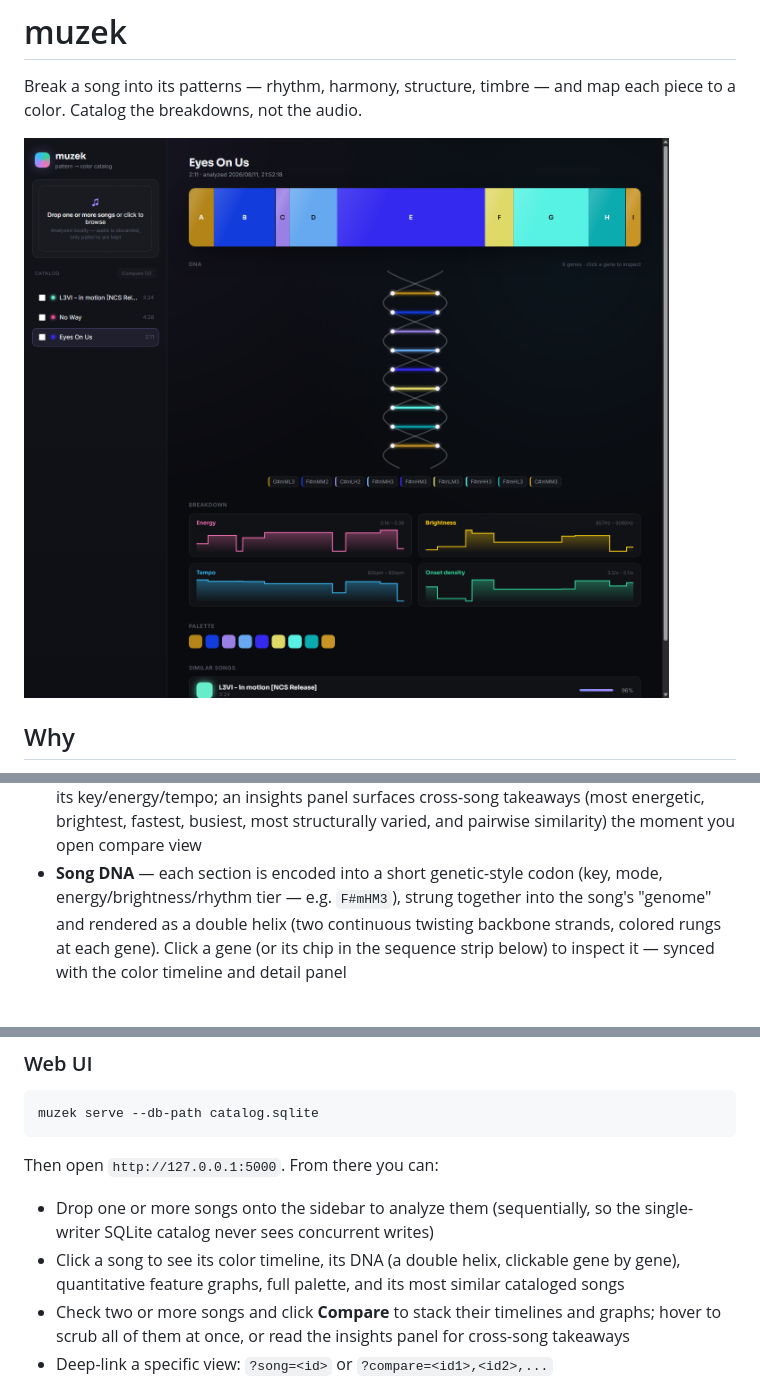
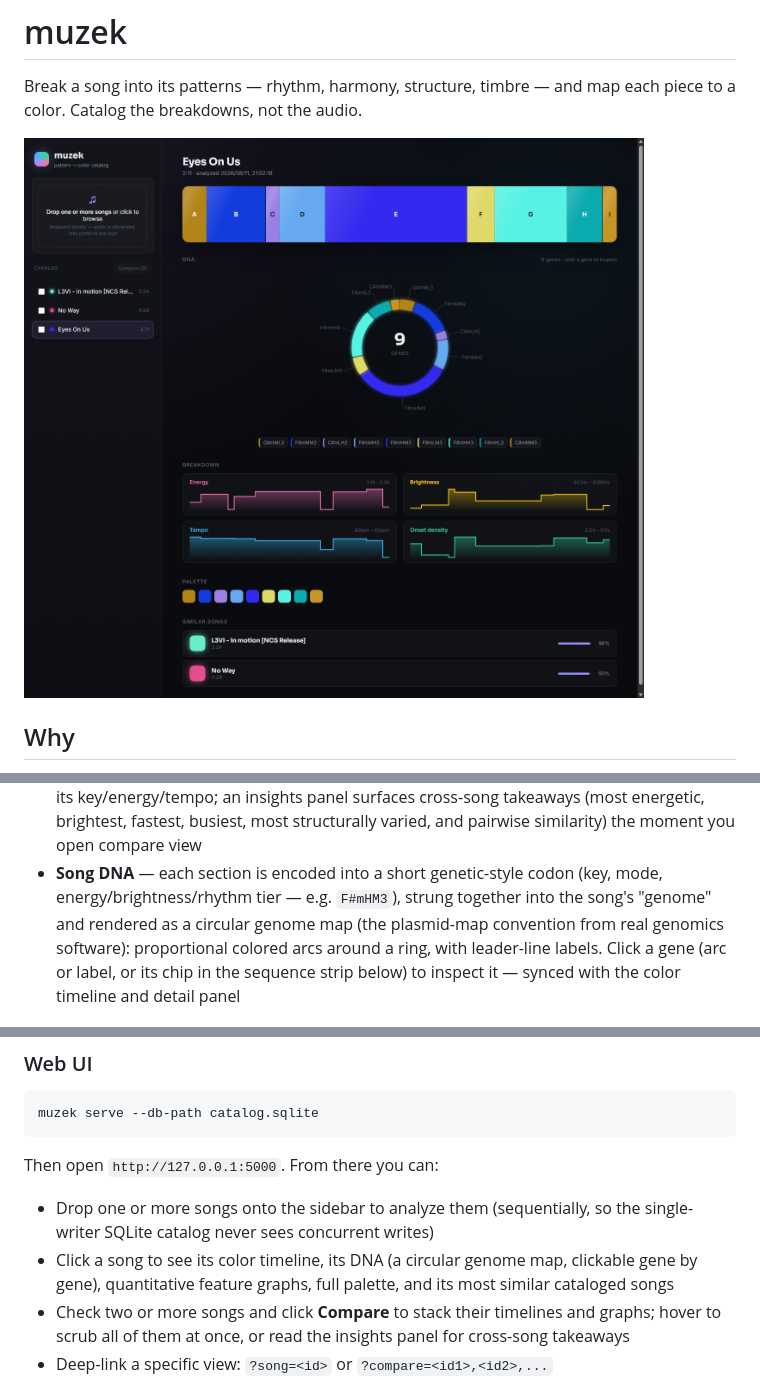
Before and after one commit to Nivesh30/muzek, a Markdown page: README.md, 3 parts joined by grey strips. GitHub-like rendering; pictures changed too: docs/screenshots/single-song.png.

```diff
--- a/README.md
+++ b/README.md
@@ -42,9 +42,10 @@ only the derived patterns and colors, in a local SQLite database.
   open compare view
 - **Song DNA** — each section is encoded into a short genetic-style codon
   (key, mode, energy/brightness/rhythm tier — e.g. `F#mHM3`), strung together
-  into the song's "genome" and rendered as a double helix (two continuous
-  twisting backbone strands, colored rungs at each gene). Click a gene (or
-  its chip in the sequence strip below) to inspect it — synced with the
+  into the song's "genome" and rendered as a circular genome map (the
+  plasmid-map convention from real genomics software): proportional colored
+  arcs around a ring, with leader-line labels. Click a gene (arc or label,
+  or its chip in the sequence strip below) to inspect it — synced with the
   color timeline and detail panel
 
 ![Compare view](docs/screenshots/compare.png)
@@ -87,8 +88,8 @@ Then open `http://127.0.0.1:5000`. From there you can:
 
 - Drop one or more songs onto the sidebar to analyze them (sequentially, so
   the single-writer SQLite catalog never sees concurrent writes)
-- Click a song to see its color timeline, its DNA (a double helix, clickable
-  gene by gene), quantitative feature graphs, full palette, and its
+- Click a song to see its color timeline, its DNA (a circular genome map,
+  clickable gene by gene), quantitative feature graphs, full palette, and its
   most similar cataloged songs
 - Check two or more songs and click **Compare** to stack their timelines and
   graphs; hover to scrub all of them at once, or read the insights panel for
```
Also changed, not shown: 2 other files.
